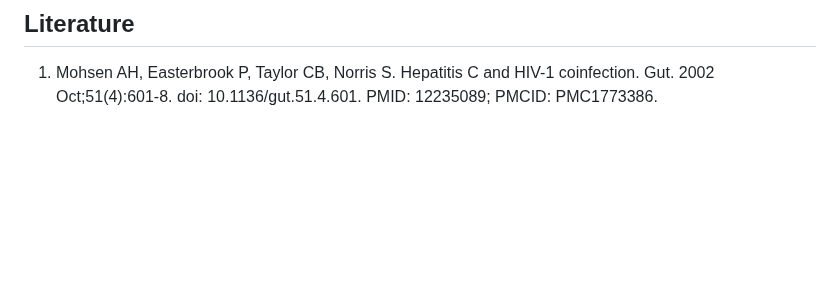
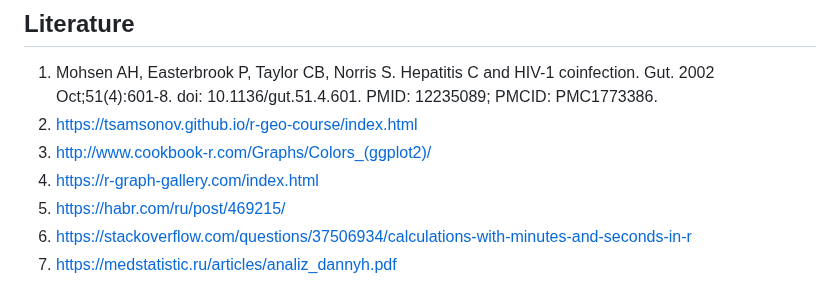
Before and after one commit to User00342/BioStat_2022, a Markdown page: Новое/final.md, the part around the change. GitHub-like rendering; blank space fills up the shorter version.

```diff
--- a/Новое/final.md
+++ b/Новое/final.md
@@ -195,3 +195,9 @@ However, in the picture or when constructing the table, we can see that, apparen
 
 ## Literature
 1. Mohsen AH, Easterbrook P, Taylor CB, Norris S. Hepatitis C and HIV-1 coinfection. Gut. 2002 Oct;51(4):601-8. doi: 10.1136/gut.51.4.601. PMID: 12235089; PMCID: PMC1773386.
+2. https://tsamsonov.github.io/r-geo-course/index.html
+3. http://www.cookbook-r.com/Graphs/Colors_(ggplot2)/
+4. https://r-graph-gallery.com/index.html
+5. https://habr.com/ru/post/469215/
+6. https://stackoverflow.com/questions/37506934/calculations-with-minutes-and-seconds-in-r
+7. https://medstatistic.ru/articles/analiz_dannyh.pdf
```
